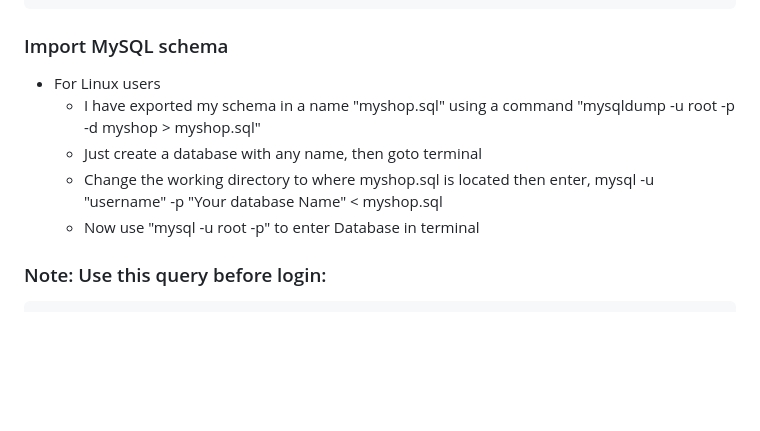
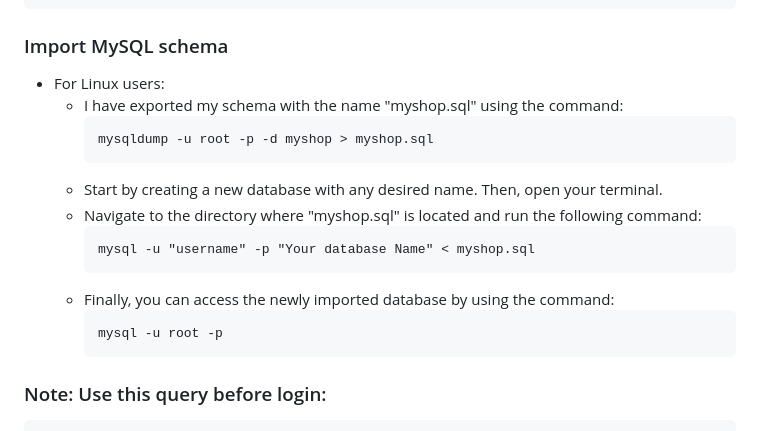
Before and after one commit to seetharaman52/PettyShop, a Markdown page: README.md, the part around the change. GitHub-like rendering; blank space fills up the shorter version.

````diff
--- a/README.md
+++ b/README.md
@@ -47,12 +47,20 @@
 		create table users_list(user varchar(25), secretkey varchar(20));
 
 ### Import MySQL schema
-- For Linux users
-	- I have exported my schema in a name "myshop.sql" using a command "mysqldump -u root -p -d myshop > myshop.sql"
-	- Just create a database with any name, then goto terminal
-	- Change the working directory to where myshop.sql is located then enter,
-   		mysql -u "username" -p "Your database Name" < myshop.sql
-	- Now use "mysql -u root -p" to enter Database in terminal
+- For Linux users:
+  - I have exported my schema with the name "myshop.sql" using the command:
+    ```
+    mysqldump -u root -p -d myshop > myshop.sql
+    ```
+  - Start by creating a new database with any desired name. Then, open your terminal.
+  - Navigate to the directory where "myshop.sql" is located and run the following command:
+    ```
+    mysql -u "username" -p "Your database Name" < myshop.sql
+    ```
+  - Finally, you can access the newly imported database by using the command:
+    ```
+    mysql -u root -p
+    ```
 
 ### Note: Use this query before login:
 	insert into users_list(user, secretkey) values('admin','admin');
````
